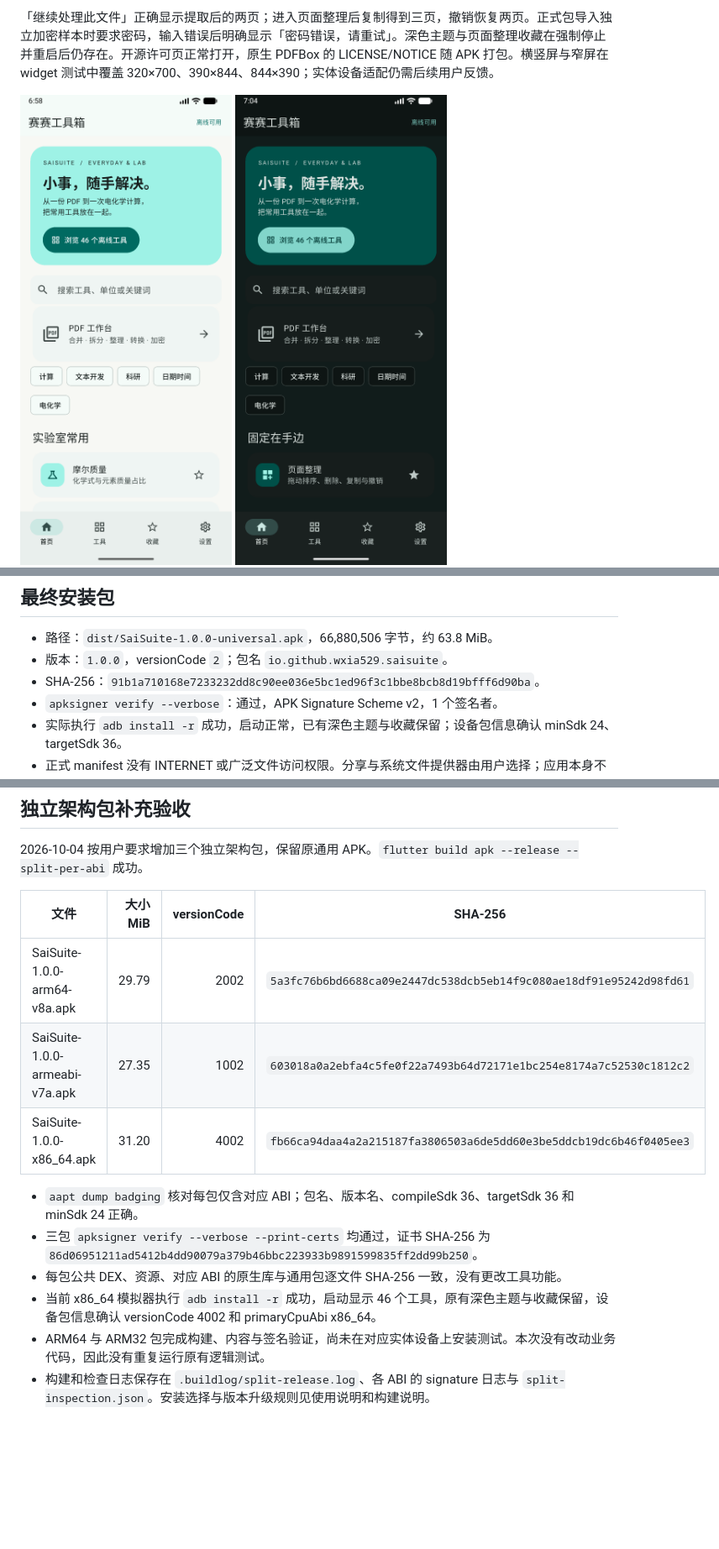
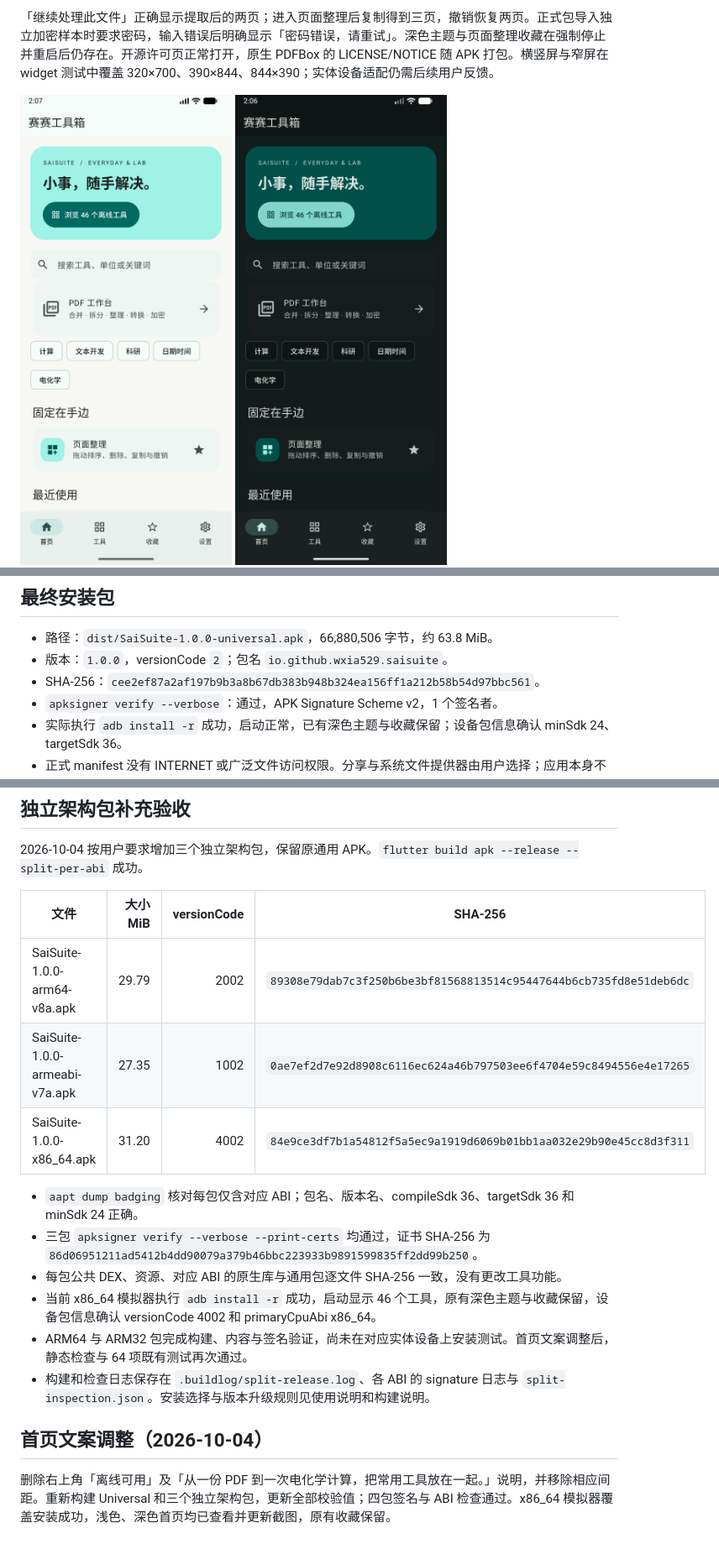
Before and after one commit to wxia529/SaiSuite, a Markdown page: docs/ACCEPTANCE.md, 3 parts joined by grey strips. Shown: that part at 84% size. Rendered like a GitHub page; pictures changed too: docs/images/home-dark.png, docs/images/home-light.png; blank space fills up the shorter version.

```diff
--- a/docs/ACCEPTANCE.md
+++ b/docs/ACCEPTANCE.md
@@ -88,7 +88,7 @@
 
 - 路径：`dist/SaiSuite-1.0.0-universal.apk`，66,880,506 字节，约 63.8 MiB。
 - 版本：`1.0.0`，versionCode `2`；包名 `io.github.wxia529.saisuite`。
-- SHA-256：`91b1a710168e7233232dd8c90ee036e5bc1ed96f3c1bbe8bcb8d19bfff6d90ba`。
+- SHA-256：`cee2ef87a2af197b9b3a8b67db383b948b324ea156ff1a212b58b54d97bbc561`。
 - `apksigner verify --verbose`：通过，APK Signature Scheme v2，1 个签名者。
 - 实际执行 `adb install -r` 成功，启动正常，已有深色主题与收藏保留；设备包信息确认 minSdk 24、targetSdk 36。
 - 正式 manifest 没有 INTERNET 或广泛文件访问权限。分享与系统文件提供器由用户选择；应用本身不上传文件。
@@ -100,13 +100,17 @@
 
 | 文件 | 大小 MiB | versionCode | SHA-256 |
 |---|---:|---:|---|
-| SaiSuite-1.0.0-arm64-v8a.apk | 29.79 | 2002 | `5a3fc76b6bd6688ca09e2447dc538dcb5eb14f9c080ae18df91e95242d98fd61` |
-| SaiSuite-1.0.0-armeabi-v7a.apk | 27.35 | 1002 | `603018a0a2ebfa4c5fe0f22a7493b64d72171e1bc254e8174a7c52530c1812c2` |
-| SaiSuite-1.0.0-x86_64.apk | 31.20 | 4002 | `fb66ca94daa4a2a215187fa3806503a6de5dd60e3be5ddcb19dc6b46f0405ee3` |
+| SaiSuite-1.0.0-arm64-v8a.apk | 29.79 | 2002 | `89308e79dab7c3f250b6be3bf81568813514c95447644b6cb735fd8e51deb6dc` |
+| SaiSuite-1.0.0-armeabi-v7a.apk | 27.35 | 1002 | `0ae7ef2d7e92d8908c6116ec624a46b797503ee6f4704e59c8494556e4e17265` |
+| SaiSuite-1.0.0-x86_64.apk | 31.20 | 4002 | `84e9ce3df7b1a54812f5a5ec9a1919d6069b01bb1aa032e29b90e45cc8d3f311` |
 
 - `aapt dump badging` 核对每包仅含对应 ABI；包名、版本名、compileSdk 36、targetSdk 36 和 minSdk 24 正确。
 - 三包 `apksigner verify --verbose --print-certs` 均通过，证书 SHA-256 为 `86d06951211ad5412b4dd90079a379b46bbc223933b9891599835ff2dd99b250`。
 - 每包公共 DEX、资源、对应 ABI 的原生库与通用包逐文件 SHA-256 一致，没有更改工具功能。
 - 当前 x86_64 模拟器执行 `adb install -r` 成功，启动显示 46 个工具，原有深色主题与收藏保留，设备包信息确认 versionCode 4002 和 primaryCpuAbi x86_64。
-- ARM64 与 ARM32 包完成构建、内容与签名验证，尚未在对应实体设备上安装测试。本次没有改动业务代码，因此没有重复运行原有逻辑测试。
+- ARM64 与 ARM32 包完成构建、内容与签名验证，尚未在对应实体设备上安装测试。首页文案调整后，静态检查与 64 项既有测试再次通过。
 - 构建和检查日志保存在 `.buildlog/split-release.log`、各 ABI 的 signature 日志与 `split-inspection.json`。安装选择与版本升级规则见使用说明和构建说明。
+
+## 首页文案调整（2026-10-04）
+
+删除右上角「离线可用」及「从一份 PDF 到一次电化学计算，把常用工具放在一起。」说明，并移除相应间距。重新构建 Universal 和三个独立架构包，更新全部校验值；四包签名与 ABI 检查通过。x86_64 模拟器覆盖安装成功，浅色、深色首页均已查看并更新截图，原有收藏保留。
```
Also changed, not shown: 1 other file.
